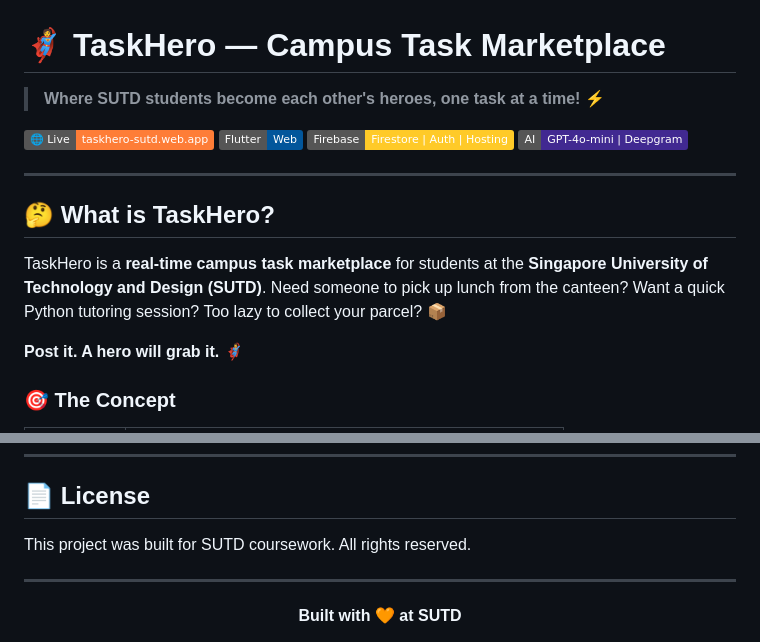
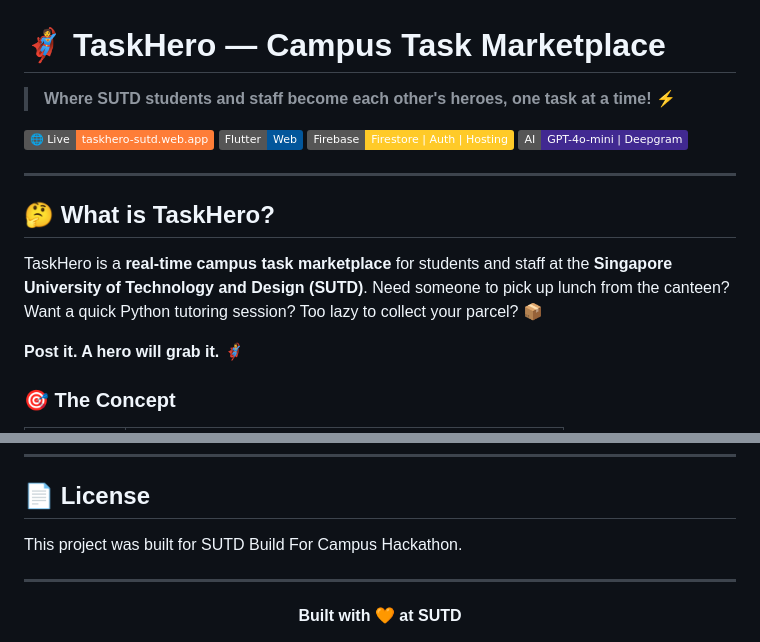
Before and after one commit to Messiah64/TaskHero, a Markdown page: README.md, 2 parts joined by grey strips. Drawn GitHub-style; badges without logos.

Commit message:
Update README to include staff in TaskHero description

```diff
--- a/README.md
+++ b/README.md
@@ -1,6 +1,6 @@
 # 🦸 TaskHero — Campus Task Marketplace
 
-> **Where SUTD students become each other's heroes, one task at a time!** ⚡
+> **Where SUTD students and staff become each other's heroes, one task at a time!** ⚡
 
 [![Live](https://img.shields.io/badge/🌐_Live-taskhero--sutd.web.app-orange)](https://taskhero-sutd.web.app)
 [![Flutter Web](https://img.shields.io/badge/Flutter-Web-02569B?logo=flutter)](https://flutter.dev)
@@ -11,7 +11,7 @@
 
 ## 🤔 What is TaskHero?
 
-TaskHero is a **real-time campus task marketplace** for students at the **Singapore University of Technology and Design (SUTD)**. Need someone to pick up lunch from the canteen? Want a quick Python tutoring session? Too lazy to collect your parcel? 📦
+TaskHero is a **real-time campus task marketplace** for students and staff at the **Singapore University of Technology and Design (SUTD)**. Need someone to pick up lunch from the canteen? Want a quick Python tutoring session? Too lazy to collect your parcel? 📦
 
 **Post it. A hero will grab it.** 🦸‍♂️
 
@@ -312,7 +312,7 @@ You: "I need someone to buy me bubble tea from the canteen, I'm in hostel room 4
 
 ## 📄 License
 
-This project was built for SUTD coursework. All rights reserved.
+This project was built for SUTD Build For Campus Hackathon.
 
 ---
 
```
